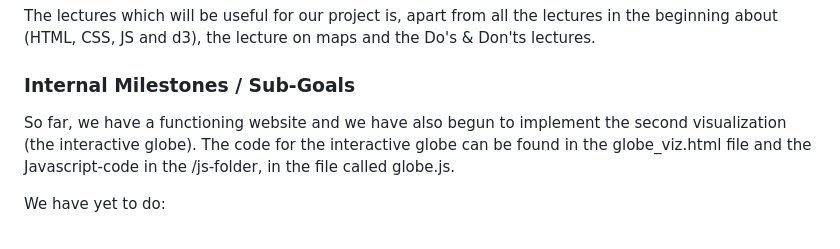
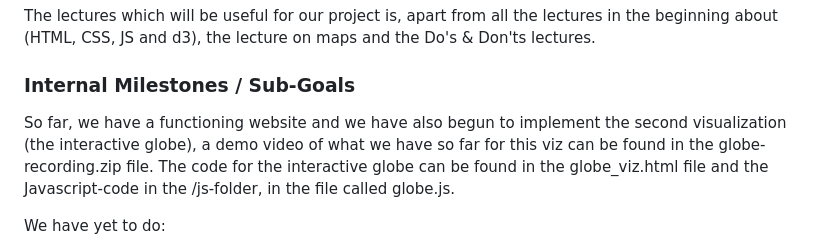
Before and after one commit to com-480-data-visualization/project-2023-la-compagnie, a Markdown page: README.md, the part around the change. GitHub-like rendering.

```diff
--- a/README.md
+++ b/README.md
@@ -129,7 +129,7 @@ To realise these visualizations we will use HTML, CSS and Javascript of course.
 The lectures which will be useful for our project is, apart from all the lectures in the beginning about (HTML, CSS, JS and d3), the lecture on maps and the Do's & Don'ts lectures.
 
 ### Internal Milestones / Sub-Goals
-So far, we have a functioning website and we have also begun to implement the second visualization (the interactive globe). The code for the interactive globe can be found in the globe_viz.html file and the Javascript-code in the /js-folder, in the file called globe.js.
+So far, we have a functioning website and we have also begun to implement the second visualization (the interactive globe), a demo video of what we have so far for this viz can be found in the globe-recording.zip file. The code for the interactive globe can be found in the globe_viz.html file and the Javascript-code in the /js-folder, in the file called globe.js.
 
 We have yet to do:
 1. Integration of the interactive globe-visualization to the website
```
